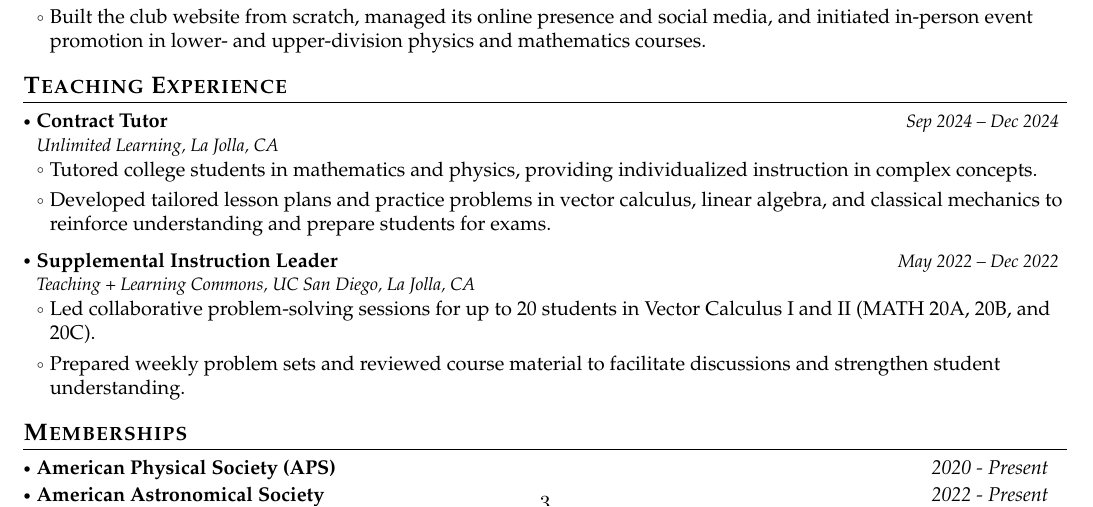
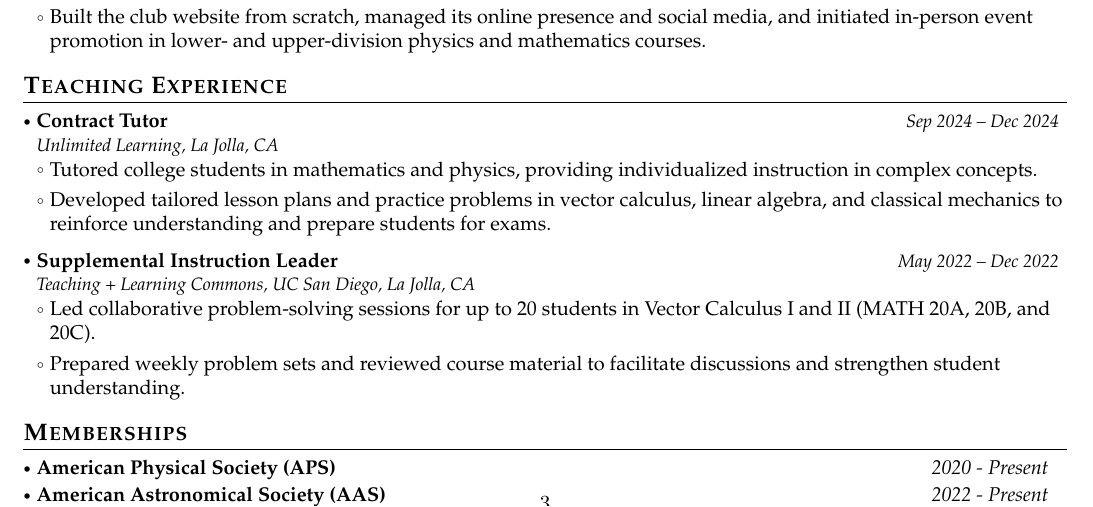
Before and after one commit to bhgupta20/Gupta_Bhavya_CV, a LaTeX CV (cv.tex): part of page 3 of 4, cut so that both start at the same text. Compiled offline with pdfLaTeX.

Commit message:
Updates from Overleaf

```diff
--- a/cv.tex
+++ b/cv.tex
@@ -540,7 +540,7 @@ CASSI Summer Student Research Symposium, Pasadena, CA
 \resumePOR{American Physical Society (APS)}
     {}
     {2020 - Present}
-\resumePOR{American Astronomical Society}
+\resumePOR{American Astronomical Society (AAS)}
     {}
     {2022 - Present}
 \resumeSubHeadingListEnd
```
